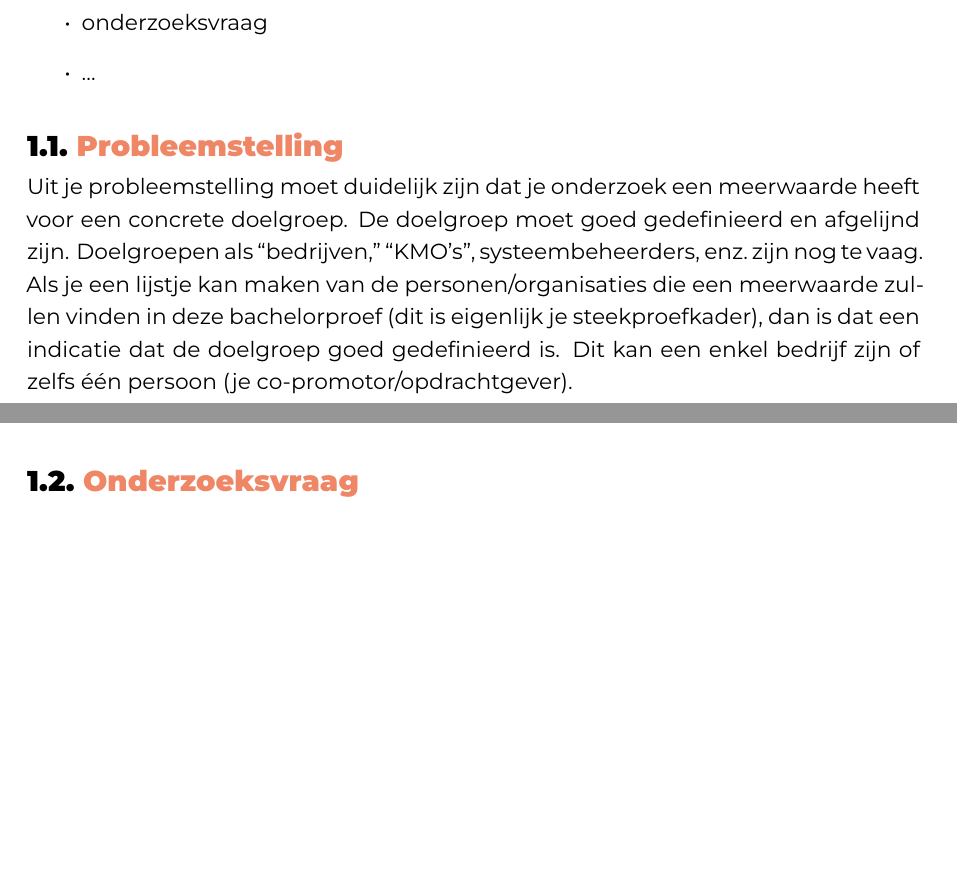
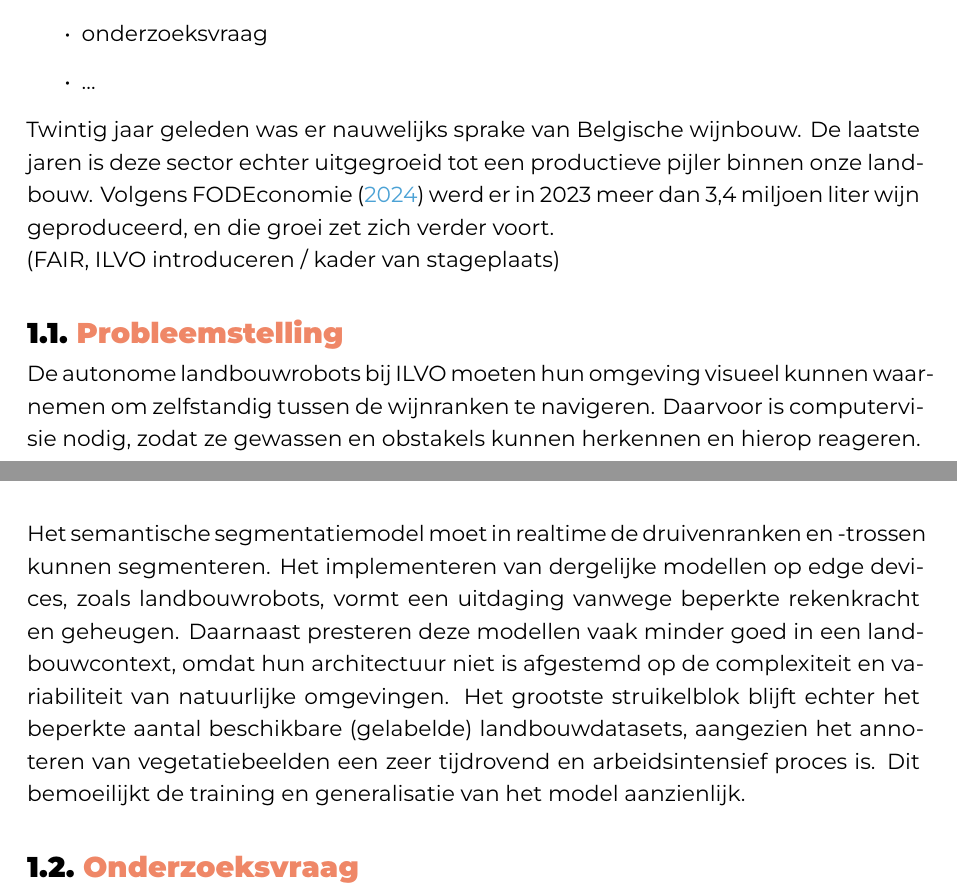
Before and after one commit to hanneloremergan/latex-hogent-bachproef, a LaTeX thesis (bachproef/MerganHanneloreBP.tex, which reads bachproef/inleiding.tex): two parts of pages 9 and 10 of 26, joined at a grey line, cut so that both start at the same text, the shorter picture padded with empty space. Compiled offline with XeLaTeX; a missing font is replaced by an installed copy or a similar font; a LaTeX package or settings file that is missing is left out.

Commit message:
probleemstelling inleiding

```diff
--- a/bachproef/inleiding.tex
+++ b/bachproef/inleiding.tex
@@ -17,10 +17,18 @@ De inleiding moet de lezer net genoeg informatie verschaffen om het onderwerp te
   \item \ldots
 \end{itemize}
 
+Twintig jaar geleden was er nauwelijks sprake van Belgische wijnbouw. De laatste jaren is deze sector echter uitgegroeid tot een productieve pijler binnen onze landbouw. Volgens \textcite{FODEconomie2024} werd er in 2023 meer dan 3,4 miljoen liter wijn geproduceerd, en die groei zet zich verder voort.
+
+(FAIR, ILVO introduceren / kader van stageplaats)
+
 \section{\IfLanguageName{dutch}{Probleemstelling}{Problem Statement}}%
 \label{sec:probleemstelling}
 
-Uit je probleemstelling moet duidelijk zijn dat je onderzoek een meerwaarde heeft voor een concrete doelgroep. De doelgroep moet goed gedefinieerd en afgelijnd zijn. Doelgroepen als ``bedrijven,'' ``KMO's'', systeembeheerders, enz.~zijn nog te vaag. Als je een lijstje kan maken van de personen/organisaties die een meerwaarde zullen vinden in deze bachelorproef (dit is eigenlijk je steekproefkader), dan is dat een indicatie dat de doelgroep goed gedefinieerd is. Dit kan een enkel bedrijf zijn of zelfs één persoon (je co-promotor/opdrachtgever).
+%Uit je probleemstelling moet duidelijk zijn dat je onderzoek een meerwaarde heeft voor een concrete doelgroep. De doelgroep moet goed gedefinieerd en afgelijnd zijn. Doelgroepen als ``bedrijven,'' ``KMO's'', systeembeheerders, enz.~zijn nog te vaag. Als je een lijstje kan maken van de personen/organisaties die een meerwaarde zullen vinden in deze bachelorproef (dit is eigenlijk je steekproefkader), dan is dat een indicatie dat de doelgroep goed gedefinieerd is. Dit kan een enkel bedrijf zijn of zelfs één persoon (je co-promotor/opdrachtgever).
+
+De autonome landbouwrobots bij ILVO moeten hun omgeving visueel kunnen waarnemen om zelfstandig tussen de wijnranken te navigeren. Daarvoor is computervisie nodig, zodat ze gewassen en obstakels kunnen herkennen en hierop reageren.
+
+Het semantische segmentatiemodel moet in realtime de druivenranken en -trossen kunnen segmenteren. Het implementeren van dergelijke modellen op edge devices, zoals landbouwrobots, vormt een uitdaging vanwege beperkte rekenkracht en geheugen. Daarnaast presteren deze modellen vaak minder goed in een landbouwcontext, omdat hun architectuur niet is afgestemd op de complexiteit en variabiliteit van natuurlijke omgevingen. Het grootste struikelblok blijft echter het beperkte aantal beschikbare (gelabelde) landbouwdatasets, aangezien het annoteren van vegetatiebeelden een zeer tijdrovend en arbeidsintensief proces is. Dit bemoeilijkt de training en generalisatie van het model aanzienlijk.
 
 \section{\IfLanguageName{dutch}{Onderzoeksvraag}{Research question}}%
 \label{sec:onderzoeksvraag}
```
